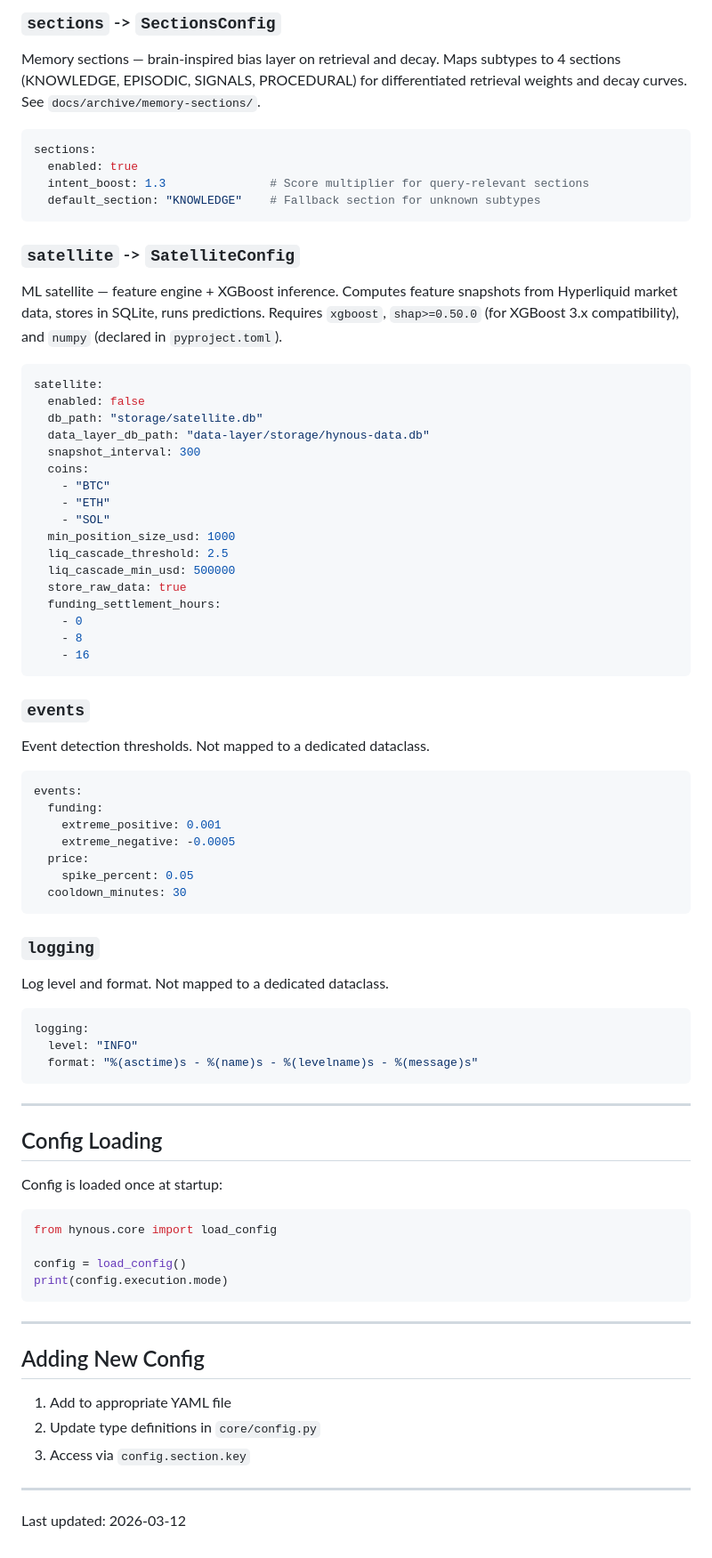
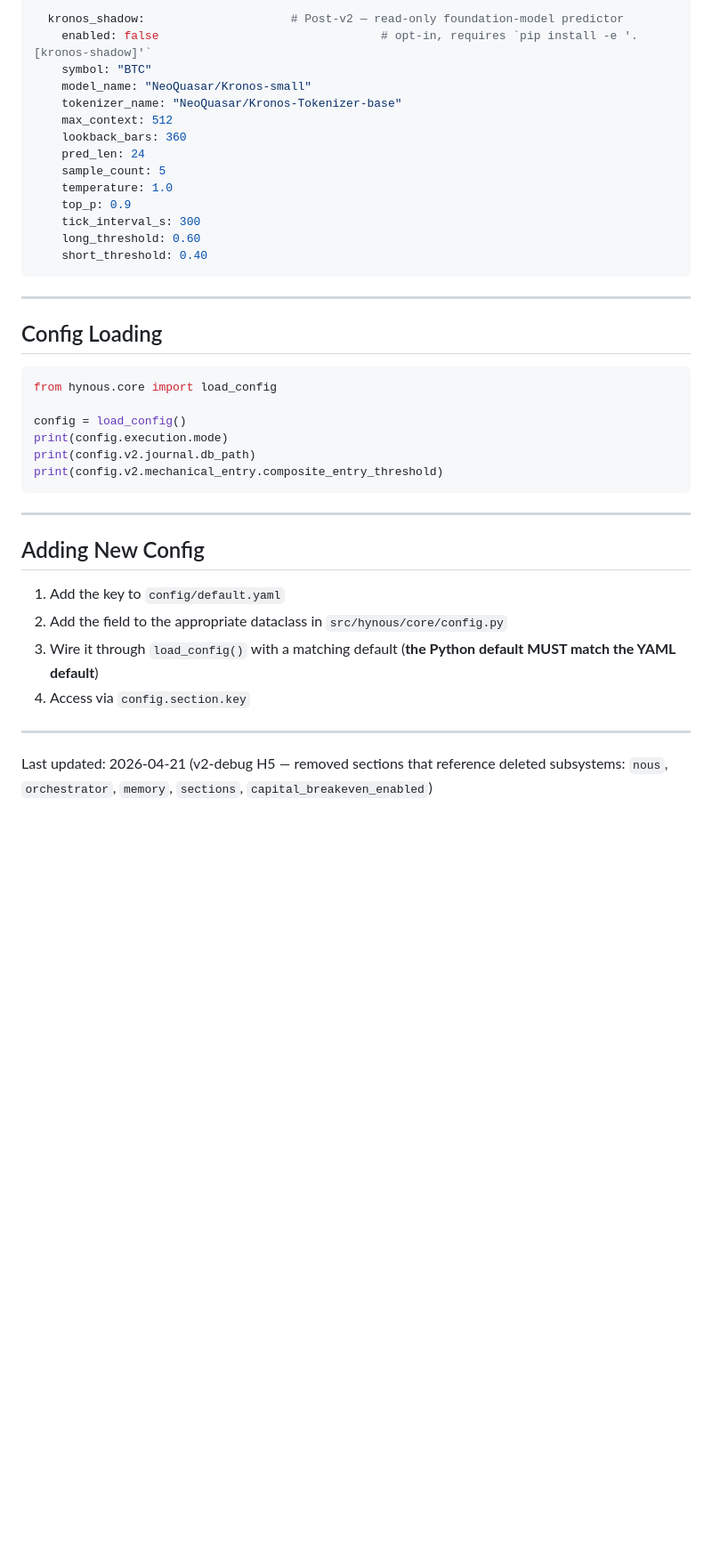
Before and after one commit to 12DDFF/Hynous, a Markdown page: config/README.md, the part around one of its changes. Shown at 89% size. Drawn GitHub-style; blank space fills up the shorter version.

````diff
--- a/config/README.md
+++ b/config/README.md
@@ -211,83 +119,41 @@ memory:
-### `sections` -> `SectionsConfig`
-
-Memory sections — brain-inspired bias layer on retrieval and decay. Maps subtypes to 4 sections (KNOWLEDGE, EPISODIC, SIGNALS, PROCEDURAL) for differentiated retrieval weights and decay curves. See `docs/archive/memory-sections/`.
-
-```yaml
-sections:
-  enabled: true
-  intent_boost: 1.3               # Score multiplier for query-relevant sections
-  default_section: "KNOWLEDGE"    # Fallback section for unknown subtypes
-```
-
-### `satellite` -> `SatelliteConfig`
-
-ML satellite — feature engine + XGBoost inference. Computes feature snapshots from Hyperliquid market data, stores in SQLite, runs predictions. Requires `xgboost`, `shap>=0.50.0` (for XGBoost 3.x compatibility), and `numpy` (declared in `pyproject.toml`).
-
-```yaml
-satellite:
-  enabled: false
-  db_path: "storage/satellite.db"
-  data_layer_db_path: "data-layer/storage/hynous-data.db"
-  snapshot_interval: 300
-  coins:
-    - "BTC"
-    - "ETH"
-    - "SOL"
-  min_position_size_usd: 1000
-  liq_cascade_threshold: 2.5
-  liq_cascade_min_usd: 500000
-  store_raw_data: true
-  funding_settlement_hours:
-    - 0
-    - 8
-    - 16
-```
-
-### `events`
-
-Event detection thresholds. Not mapped to a dedicated dataclass.
-
-```yaml
-events:
-  funding:
-    extreme_positive: 0.001
-    extreme_negative: -0.0005
-  price:
-    spike_percent: 0.05
-  cooldown_minutes: 30
-```
-
-### `logging`
-
-Log level and format. Not mapped to a dedicated dataclass.
-
-```yaml
-logging:
-  level: "INFO"
-  format: "%(asctime)s - %(name)s - %(levelname)s - %(message)s"
+  kronos_shadow:                     # Post-v2 — read-only foundation-model predictor
+    enabled: false                                # opt-in, requires `pip install -e '.[kronos-shadow]'`
+    symbol: "BTC"
+    model_name: "NeoQuasar/Kronos-small"
+    tokenizer_name: "NeoQuasar/Kronos-Tokenizer-base"
+    max_context: 512
+    lookback_bars: 360
+    pred_len: 24
+    sample_count: 5
+    temperature: 1.0
+    top_p: 0.9
+    tick_interval_s: 300
+    long_threshold: 0.60
+    short_threshold: 0.40
 ```
 
 ---
 
 ## Config Loading
 
-Config is loaded once at startup:
-
 ```python
 from hynous.core import load_config
 
 config = load_config()
 print(config.execution.mode)
+print(config.v2.journal.db_path)
+print(config.v2.mechanical_entry.composite_entry_threshold)
 ```
 
 ---
 
 ## Adding New Config
 
-1. Add to appropriate YAML file
-2. Update type definitions in `core/config.py`
-3. Access via `config.section.key`
+1. Add the key to `config/default.yaml`
+2. Add the field to the appropriate dataclass in `src/hynous/core/config.py`
+3. Wire it through `load_config()` with a matching default (**the Python default MUST match the YAML default**)
+4. Access via `config.section.key`
 
 ---
 
-Last updated: 2026-03-12
+Last updated: 2026-04-21 (v2-debug H5 — removed sections that reference deleted subsystems: `nous`, `orchestrator`, `memory`, `sections`, `capital_breakeven_enabled`)
````
Also changed, not shown: other parts of config/README.md (+85 -177 lines).
